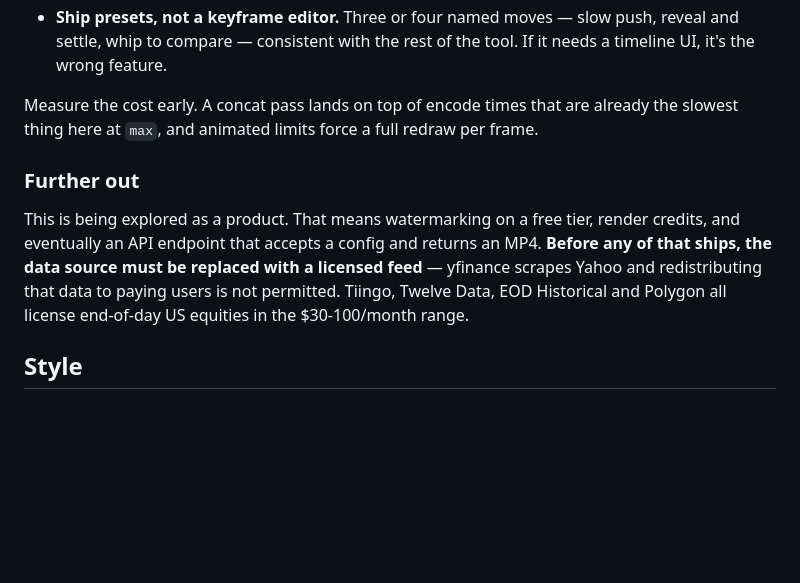
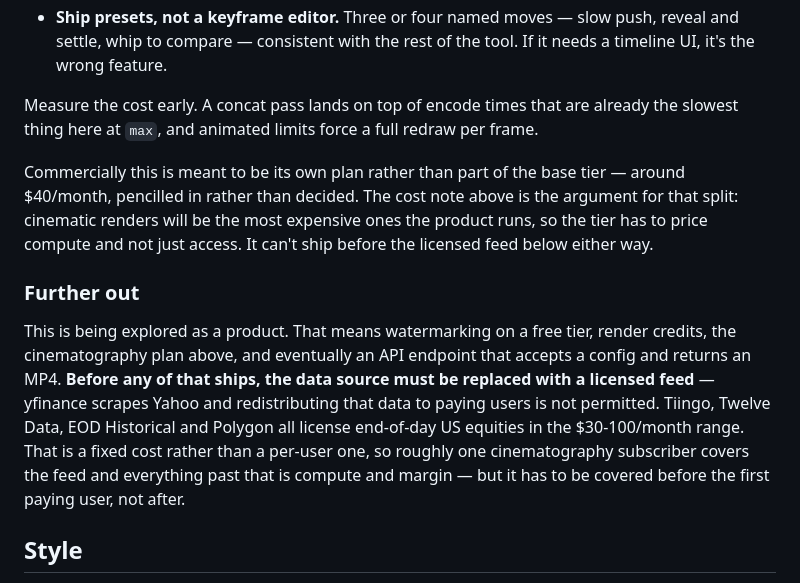
Before and after one commit to on4our/Rolltape, a Markdown page: CLAUDE.md, the part around the change. Drawn GitHub-style; blank space fills up the shorter version.

Commit message:
Note cinematography as its own paid plan at ~$40/month
Records the commercial intent alongside the technical plan: cinematic renders
are the most expensive ones the product will run, which is the argument for
putting them behind their own tier rather than in the base plan.

Also notes that the licensed feed is a fixed cost, not per-user, so one
subscriber at this price roughly covers it.

```diff
--- a/CLAUDE.md
+++ b/CLAUDE.md
@@ -137,14 +137,23 @@ Roughly in the order it would need building:
 Measure the cost early. A concat pass lands on top of encode times that are already the
 slowest thing here at `max`, and animated limits force a full redraw per frame.
 
+Commercially this is meant to be its own plan rather than part of the base tier — around
+$40/month, pencilled in rather than decided. The cost note above is the argument for that
+split: cinematic renders will be the most expensive ones the product runs, so the tier has
+to price compute and not just access. It can't ship before the licensed feed below either
+way.
+
 ### Further out
 
 This is being explored as a product. That means watermarking on a free tier,
-render credits, and eventually an API endpoint that accepts a config and returns an MP4.
+render credits, the cinematography plan above, and eventually an API endpoint that accepts
+a config and returns an MP4.
 **Before any of that ships, the data source must be replaced with a licensed feed** —
 yfinance scrapes Yahoo and redistributing that data to paying users is not permitted.
 Tiingo, Twelve Data, EOD Historical and Polygon all license end-of-day US equities in the
-$30-100/month range.
+$30-100/month range. That is a fixed cost rather than a per-user one, so roughly one
+cinematography subscriber covers the feed and everything past that is compute and margin —
+but it has to be covered before the first paying user, not after.
 
 ## Style
 
```
